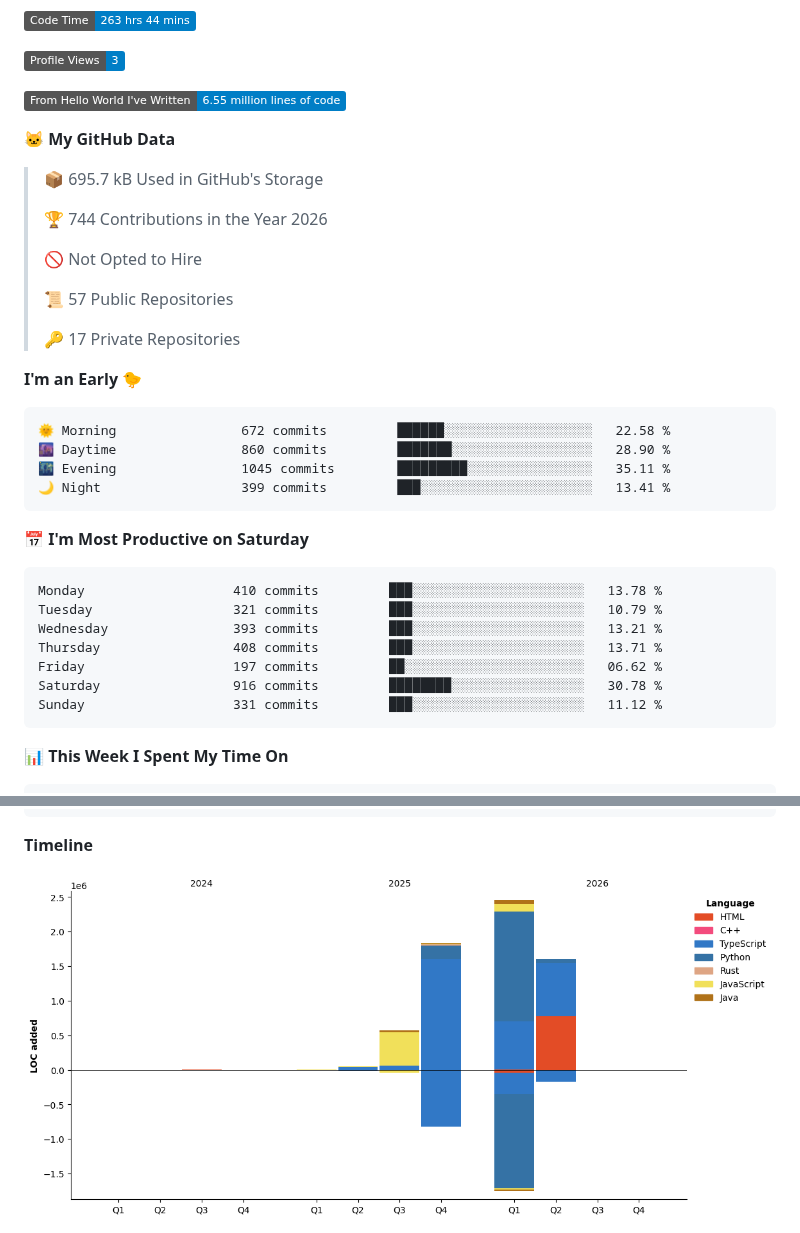
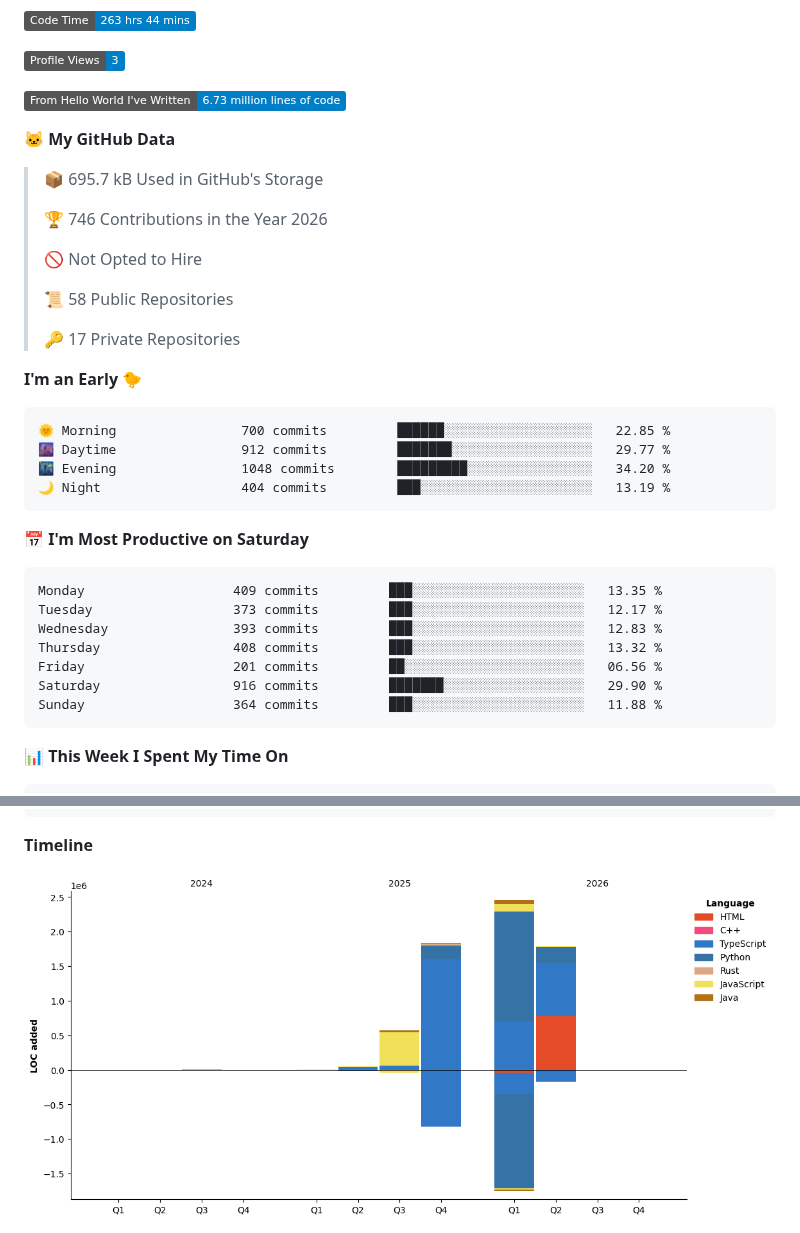
Before and after one commit to blu1606/blu1606, a Markdown page: README.md, 2 parts joined by grey strips. GitHub-like rendering; pictures changed too: assets/bar_graph.png; badges without logos.

Commit message:
Updated with Dev Metrics

````diff
--- a/README.md
+++ b/README.md
@@ -103,38 +103,38 @@
 
 ![Profile Views](http://img.shields.io/badge/Profile%20Views-3-blue?style=flat)
 
-![Lines of code](https://img.shields.io/badge/From%20Hello%20World%20I%27ve%20Written-6.55%20million%20lines%20of%20code-blue?style=flat)
+![Lines of code](https://img.shields.io/badge/From%20Hello%20World%20I%27ve%20Written-6.73%20million%20lines%20of%20code-blue?style=flat)
 
 **🐱 My GitHub Data**
 
 > 📦 695.7 kB Used in GitHub's Storage
  >
-> 🏆 744 Contributions in the Year 2026
+> 🏆 746 Contributions in the Year 2026
  >
 > 🚫 Not Opted to Hire
  >
-> 📜 57 Public Repositories
+> 📜 58 Public Repositories
  >
 > 🔑 17 Private Repositories
  >
 **I'm an Early 🐤**
 
 ```text
-🌞 Morning                672 commits         ██████░░░░░░░░░░░░░░░░░░░   22.58 %
-🌆 Daytime                860 commits         ███████░░░░░░░░░░░░░░░░░░   28.90 %
-🌃 Evening                1045 commits        █████████░░░░░░░░░░░░░░░░   35.11 %
-🌙 Night                  399 commits         ███░░░░░░░░░░░░░░░░░░░░░░   13.41 %
+🌞 Morning                700 commits         ██████░░░░░░░░░░░░░░░░░░░   22.85 %
+🌆 Daytime                912 commits         ███████░░░░░░░░░░░░░░░░░░   29.77 %
+🌃 Evening                1048 commits        █████████░░░░░░░░░░░░░░░░   34.20 %
+🌙 Night                  404 commits         ███░░░░░░░░░░░░░░░░░░░░░░   13.19 %
 ```
 📅 **I'm Most Productive on Saturday**
 
 ```text
-Monday                   410 commits         ███░░░░░░░░░░░░░░░░░░░░░░   13.78 %
-Tuesday                  321 commits         ███░░░░░░░░░░░░░░░░░░░░░░   10.79 %
-Wednesday                393 commits         ███░░░░░░░░░░░░░░░░░░░░░░   13.21 %
-Thursday                 408 commits         ███░░░░░░░░░░░░░░░░░░░░░░   13.71 %
-Friday                   197 commits         ██░░░░░░░░░░░░░░░░░░░░░░░   06.62 %
-Saturday                 916 commits         ████████░░░░░░░░░░░░░░░░░   30.78 %
-Sunday                   331 commits         ███░░░░░░░░░░░░░░░░░░░░░░   11.12 %
+Monday                   409 commits         ███░░░░░░░░░░░░░░░░░░░░░░   13.35 %
+Tuesday                  373 commits         ███░░░░░░░░░░░░░░░░░░░░░░   12.17 %
+Wednesday                393 commits         ███░░░░░░░░░░░░░░░░░░░░░░   12.83 %
+Thursday                 408 commits         ███░░░░░░░░░░░░░░░░░░░░░░   13.32 %
+Friday                   201 commits         ██░░░░░░░░░░░░░░░░░░░░░░░   06.56 %
+Saturday                 916 commits         ███████░░░░░░░░░░░░░░░░░░   29.90 %
+Sunday                   364 commits         ███░░░░░░░░░░░░░░░░░░░░░░   11.88 %
 ```
 
 
````
Also changed, not shown: other parts of README.md (+1 -1 lines).
